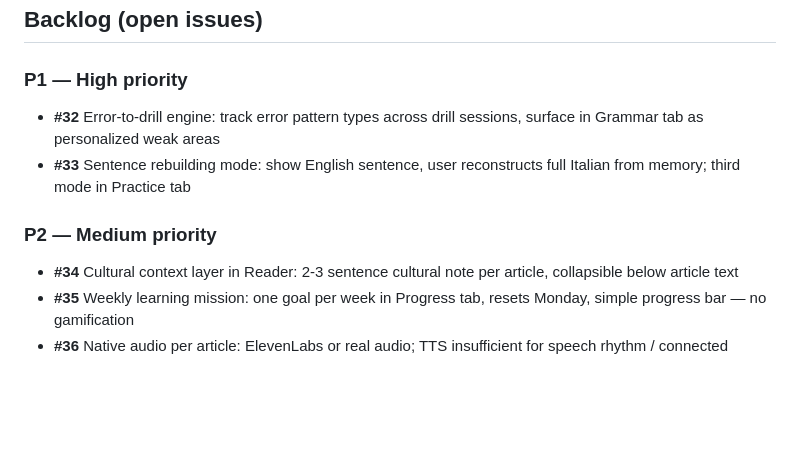
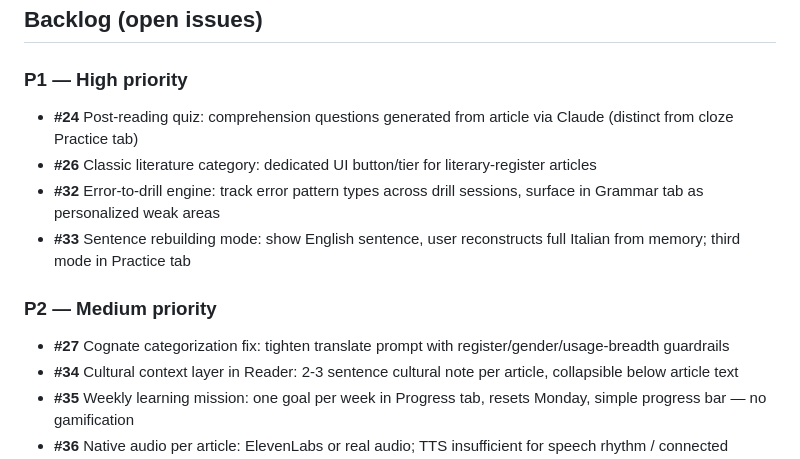
Before and after one commit to jonnylmazo-oss/ponte, a Markdown page: CLAUDE.md, the part around one of its changes. Drawn GitHub-style; blank space fills up the shorter version.

```diff
--- a/CLAUDE.md
+++ b/CLAUDE.md
@@ -285,10 +332,13 @@ Generated articles are cached in `localStorage` with key `ponte_article_{topic}_
 ## Backlog (open issues)
 
 ### P1 — High priority
+- **#24** Post-reading quiz: comprehension questions generated from article via Claude (distinct from cloze Practice tab)
+- **#26** Classic literature category: dedicated UI button/tier for literary-register articles
 - **#32** Error-to-drill engine: track error pattern types across drill sessions, surface in Grammar tab as personalized weak areas
 - **#33** Sentence rebuilding mode: show English sentence, user reconstructs full Italian from memory; third mode in Practice tab
 
 ### P2 — Medium priority
+- **#27** Cognate categorization fix: tighten translate prompt with register/gender/usage-breadth guardrails
 - **#34** Cultural context layer in Reader: 2-3 sentence cultural note per article, collapsible below article text
 - **#35** Weekly learning mission: one goal per week in Progress tab, resets Monday, simple progress bar — no gamification
 - **#36** Native audio per article: ElevenLabs or real audio; TTS insufficient for speech rhythm / connected speech
```
Also changed, not shown: other parts of CLAUDE.md (+47 -0 lines).
